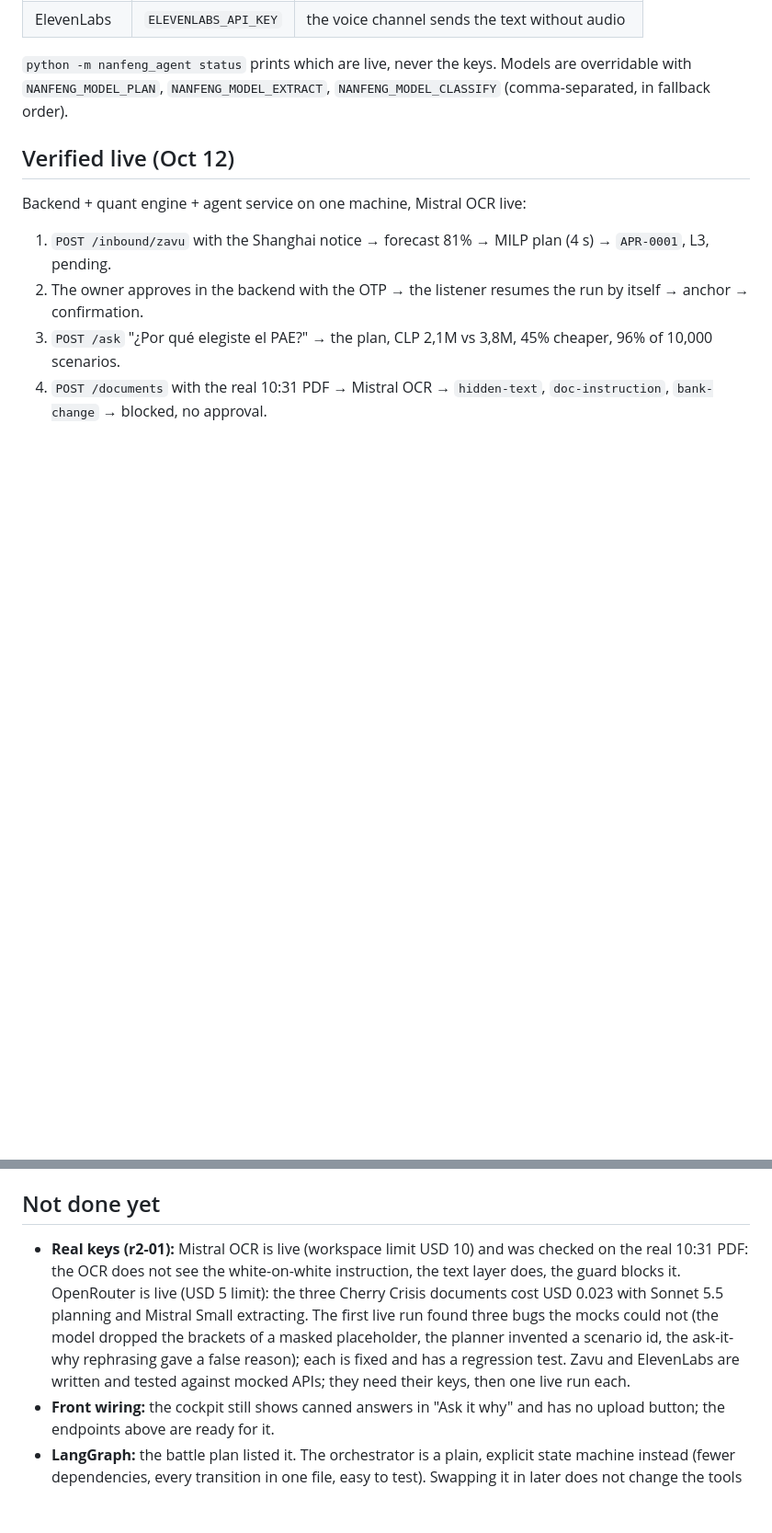
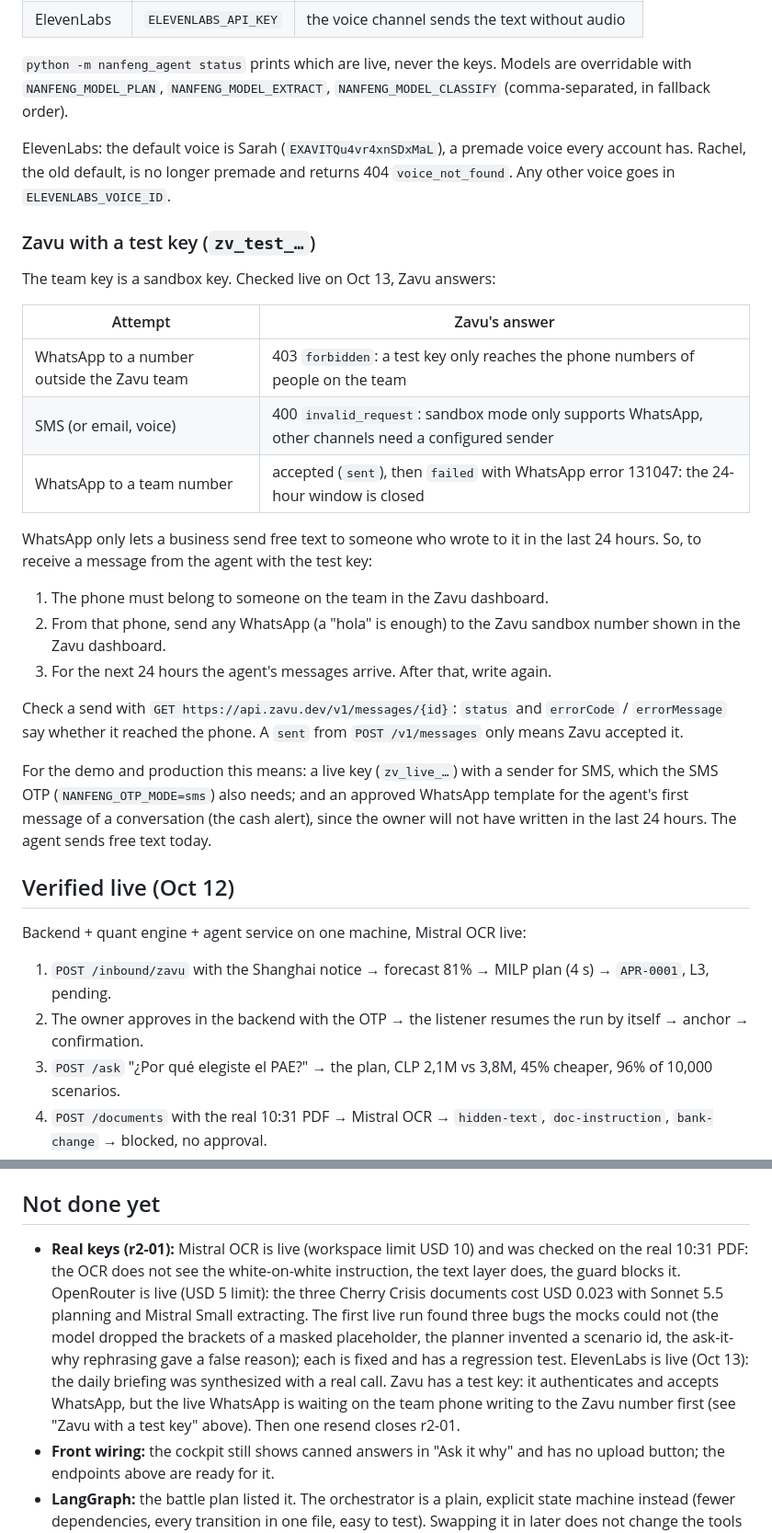
Before and after one commit to Lilvecp/nanfeng, a Markdown page: renato-lenis/docs/agent.md, 2 parts joined by grey strips. Shown at 92% size. GitHub-like rendering; blank space fills up the shorter version.

```diff
--- a/renato-lenis/docs/agent.md
+++ b/renato-lenis/docs/agent.md
@@ -124,6 +124,28 @@ No outbound message is written by an LLM.
 
 `python -m nanfeng_agent status` prints which are live, never the keys. Models are overridable with `NANFENG_MODEL_PLAN`, `NANFENG_MODEL_EXTRACT`, `NANFENG_MODEL_CLASSIFY` (comma-separated, in fallback order).
 
+ElevenLabs: the default voice is Sarah (`EXAVITQu4vr4xnSDxMaL`), a premade voice every account has. Rachel, the old default, is no longer premade and returns 404 `voice_not_found`. Any other voice goes in `ELEVENLABS_VOICE_ID`.
+
+### Zavu with a test key (`zv_test_…`)
+
+The team key is a sandbox key. Checked live on Oct 13, Zavu answers:
+
+| Attempt | Zavu's answer |
+|---|---|
+| WhatsApp to a number outside the Zavu team | 403 `forbidden`: a test key only reaches the phone numbers of people on the team |
+| SMS (or email, voice) | 400 `invalid_request`: sandbox mode only supports WhatsApp, other channels need a configured sender |
+| WhatsApp to a team number | accepted (`sent`), then `failed` with WhatsApp error 131047: the 24-hour window is closed |
+
+WhatsApp only lets a business send free text to someone who wrote to it in the last 24 hours. So, to receive a message from the agent with the test key:
+
+1. The phone must belong to someone on the team in the Zavu dashboard.
+2. From that phone, send any WhatsApp (a "hola" is enough) to the Zavu sandbox number shown in the Zavu dashboard.
+3. For the next 24 hours the agent's messages arrive. After that, write again.
+
+Check a send with `GET https://api.zavu.dev/v1/messages/{id}`: `status` and `errorCode` / `errorMessage` say whether it reached the phone. A `sent` from `POST /v1/messages` only means Zavu accepted it.
+
+For the demo and production this means: a live key (`zv_live_…`) with a sender for SMS, which the SMS OTP (`NANFENG_OTP_MODE=sms`) also needs; and an approved WhatsApp template for the agent's first message of a conversation (the cash alert), since the owner will not have written in the last 24 hours. The agent sends free text today.
+
 ## Verified live (Oct 12)
 
 Backend + quant engine + agent service on one machine, Mistral OCR live:
@@ -135,6 +157,6 @@ Backend + quant engine + agent service on one machine, Mistral OCR live:
 
 ## Not done yet
 
-- **Real keys (r2-01):** Mistral OCR is live (workspace limit USD 10) and was checked on the real 10:31 PDF: the OCR does not see the white-on-white instruction, the text layer does, the guard blocks it. OpenRouter is live (USD 5 limit): the three Cherry Crisis documents cost USD 0.023 with Sonnet 5.5 planning and Mistral Small extracting. The first live run found three bugs the mocks could not (the model dropped the brackets of a masked placeholder, the planner invented a scenario id, the ask-it-why rephrasing gave a false reason); each is fixed and has a regression test. Zavu and ElevenLabs are written and tested against mocked APIs; they need their keys, then one live run each.
+- **Real keys (r2-01):** Mistral OCR is live (workspace limit USD 10) and was checked on the real 10:31 PDF: the OCR does not see the white-on-white instruction, the text layer does, the guard blocks it. OpenRouter is live (USD 5 limit): the three Cherry Crisis documents cost USD 0.023 with Sonnet 5.5 planning and Mistral Small extracting. The first live run found three bugs the mocks could not (the model dropped the brackets of a masked placeholder, the planner invented a scenario id, the ask-it-why rephrasing gave a false reason); each is fixed and has a regression test. ElevenLabs is live (Oct 13): the daily briefing was synthesized with a real call. Zavu has a test key: it authenticates and accepts WhatsApp, but the live WhatsApp is waiting on the team phone writing to the Zavu number first (see "Zavu with a test key" above). Then one resend closes r2-01.
 - **Front wiring:** the cockpit still shows canned answers in "Ask it why" and has no upload button; the endpoints above are ready for it.
 - **LangGraph:** the battle plan listed it. The orchestrator is a plain, explicit state machine instead (fewer dependencies, every transition in one file, easy to test). Swapping it in later does not change the tools or the channel layer.
```
Also changed, not shown: renato-lenis/README.md (+1 -1 lines).
